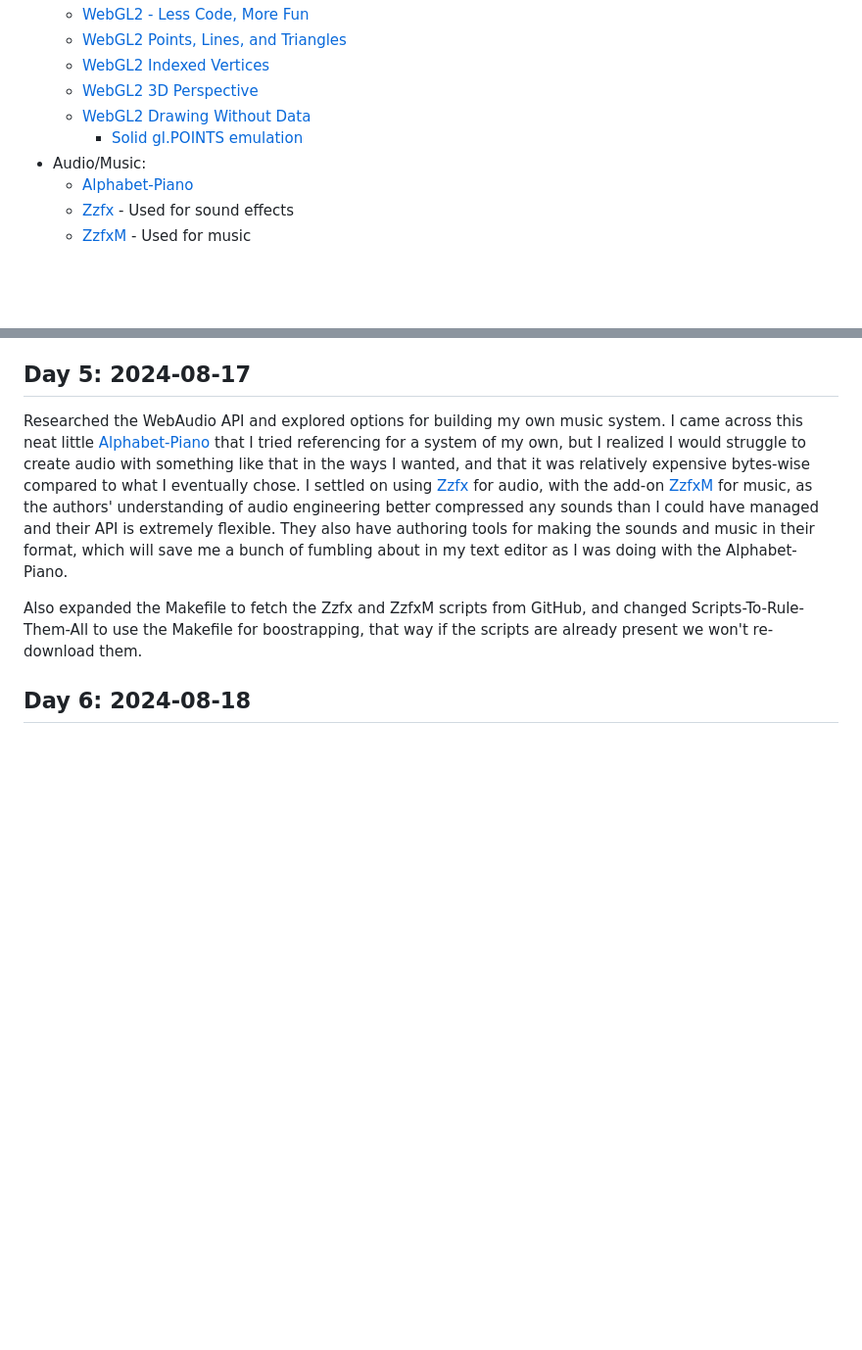
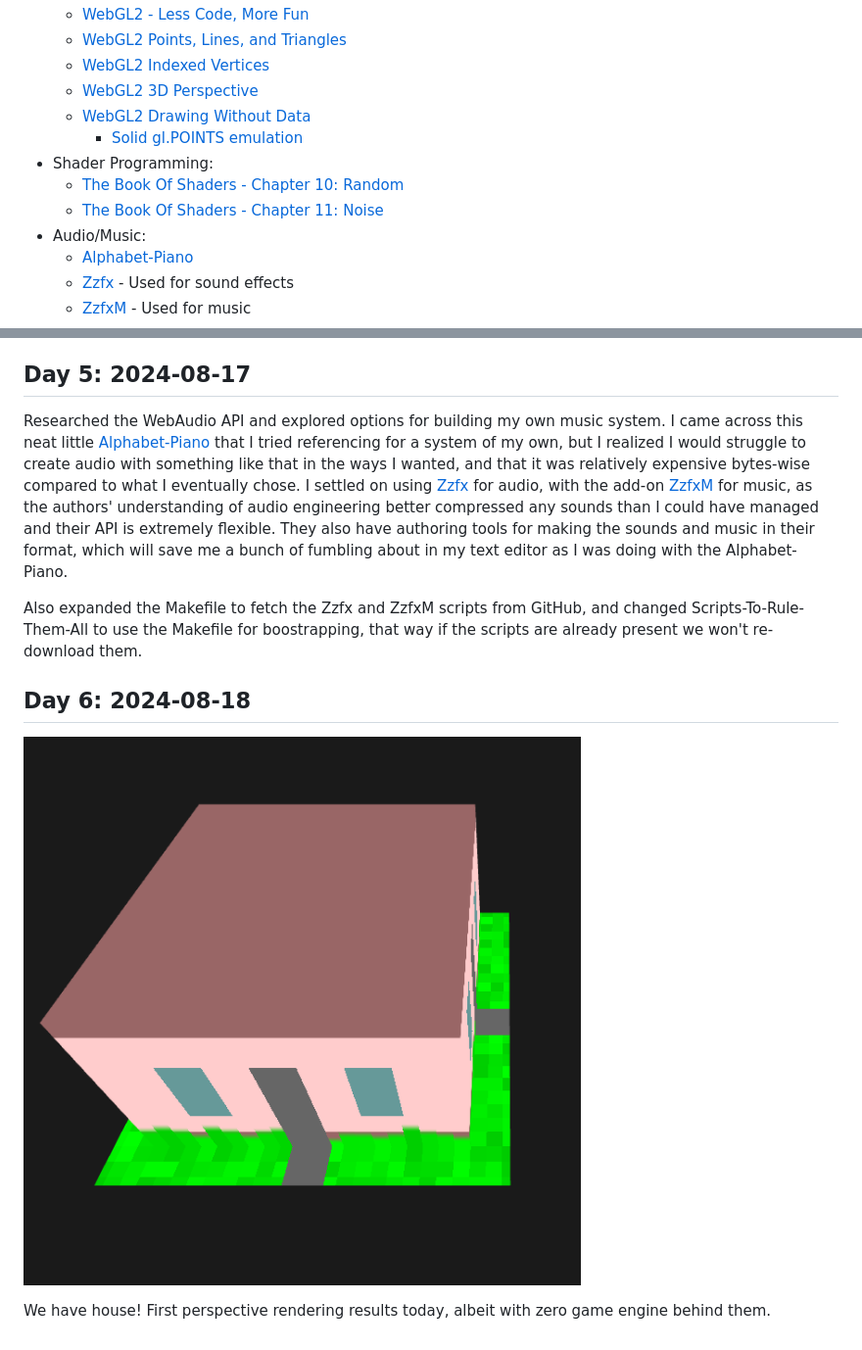
Before and after one commit to 4onen/js13k-2024-city-builder, a Markdown page: README.md, 2 parts joined by grey strips. Shown: that part at 98% size. GitHub-like rendering; pictures changed too: dev_screenshots/day6_house.png (added); blank space fills up the shorter version.

Commit message:
Day 6: House tile floating in the void

```diff
--- a/README.md
+++ b/README.md
@@ -12,6 +12,9 @@
     * [WebGL2 3D Perspective](https://webgl2fundamentals.org/webgl/lessons/webgl-3d-perspective.html)
     * [WebGL2 Drawing Without Data](https://webgl2fundamentals.org/webgl/lessons/webgl-drawing-without-data.html)
         * [Solid gl.POINTS emulation](https://jsgist.org/?src=6306857bfd65adbdcd54b0051d441935)
+* Shader Programming:
+    * [The Book Of Shaders - Chapter 10: Random](https://thebookofshaders.com/10/)
+    * [The Book Of Shaders - Chapter 11: Noise](https://thebookofshaders.com/11/)
 * Audio/Music:
     * [Alphabet-Piano](https://xem.github.io/alphabet-piano/)
     * [Zzfx](https://github.com/KilledByAPixel/ZzFX) - Used for sound effects
@@ -53,3 +56,7 @@ Researched the WebAudio API and explored options for building my own music syste
 Also expanded the Makefile to fetch the Zzfx and ZzfxM scripts from GitHub, and changed Scripts-To-Rule-Them-All to use the Makefile for boostrapping, that way if the scripts are already present we won't re-download them.
 
 ## Day 6: 2024-08-18
+
+![First development house floating in the void](dev_screenshots/day6_house.png)
+
+We have house! First perspective rendering results today, albeit with zero game engine behind them.
```
Also changed, not shown: 1 other file.
